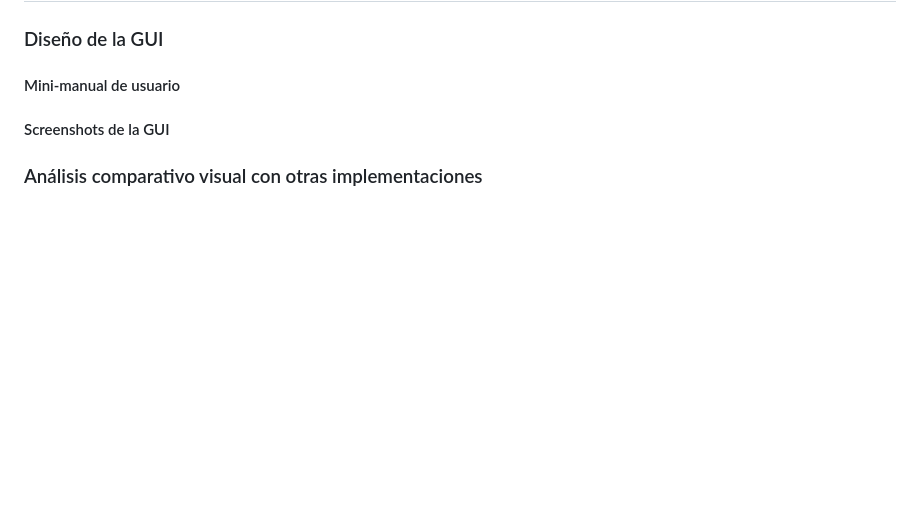
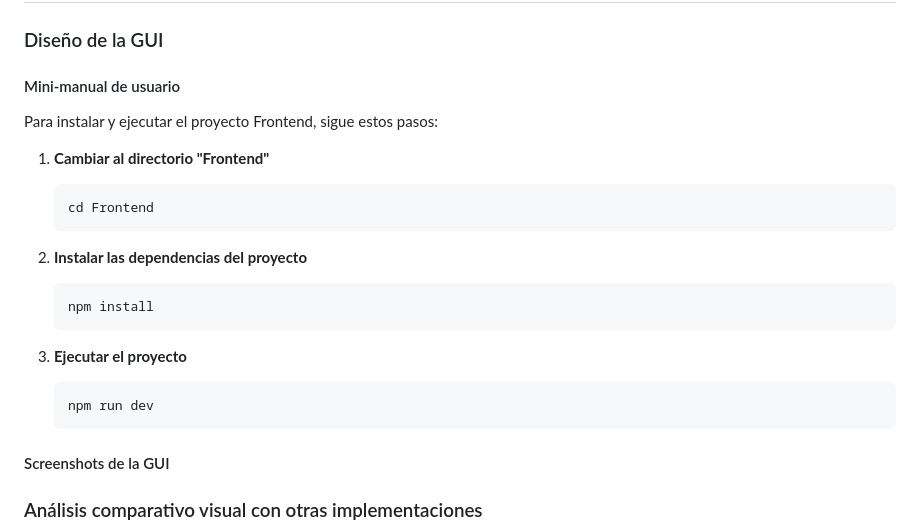
Before and after one commit to ricardoamiel/TestingRevInd, a Markdown page: README.md, the part around the change. Drawn GitHub-style; blank space fills up the shorter version.

````diff
--- a/README.md
+++ b/README.md
@@ -535,6 +535,25 @@ El normalizar los vectores en la implementación de nuestro índice, ayuda a equ
 ## Frontend
 ### Diseño de la GUI
 #### Mini-manual de usuario
+Para instalar y ejecutar el proyecto Frontend, sigue estos pasos:
+
+1. **Cambiar al directorio "Frontend"**
+
+    ```bash
+    cd Frontend
+    ```
+
+2. **Instalar las dependencias del proyecto**
+
+    ```bash
+    npm install
+    ```
+
+3. **Ejecutar el proyecto**
+
+    ```bash
+    npm run dev
+    ```
 #### Screenshots de la GUI
 ### Análisis comparativo visual con otras implementaciones
 - **Shazam**
````
